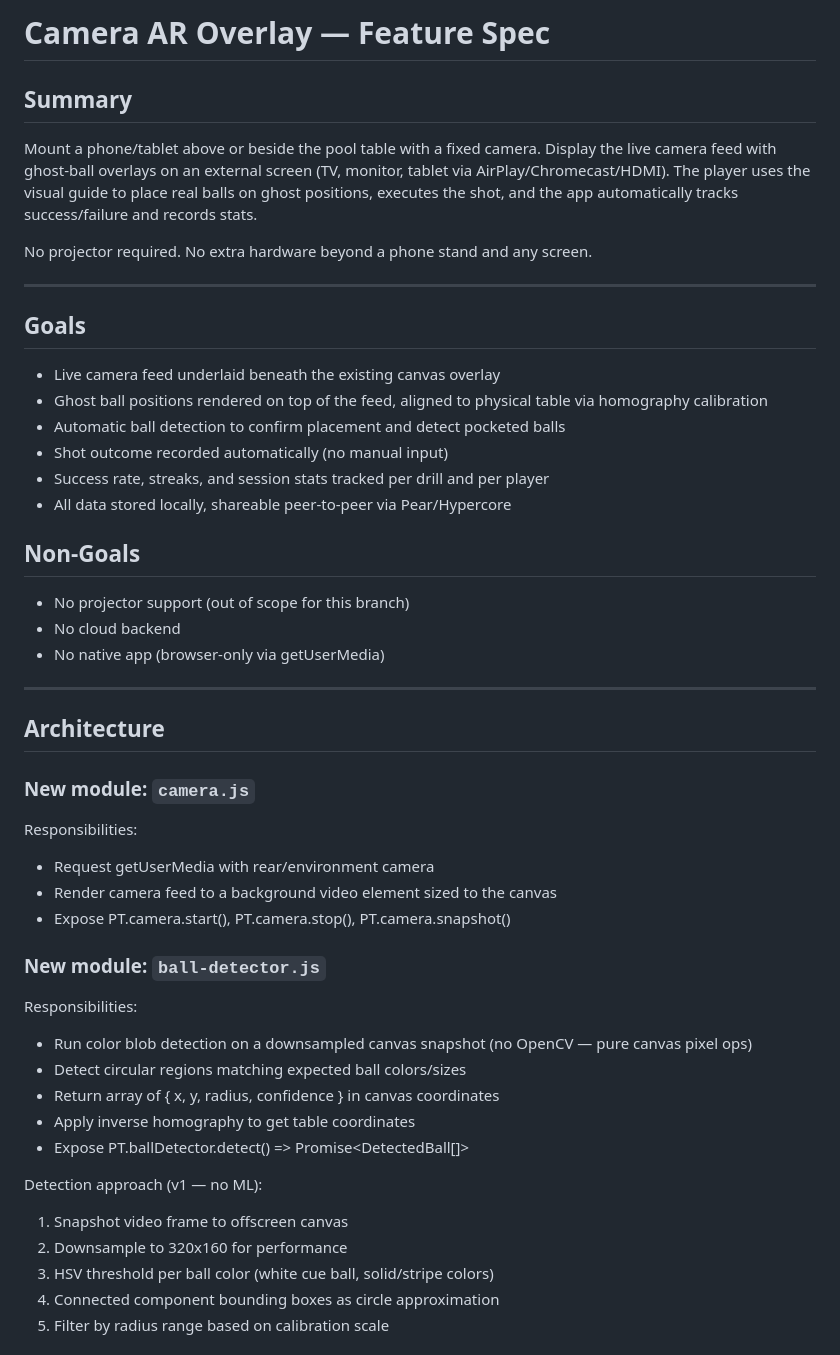
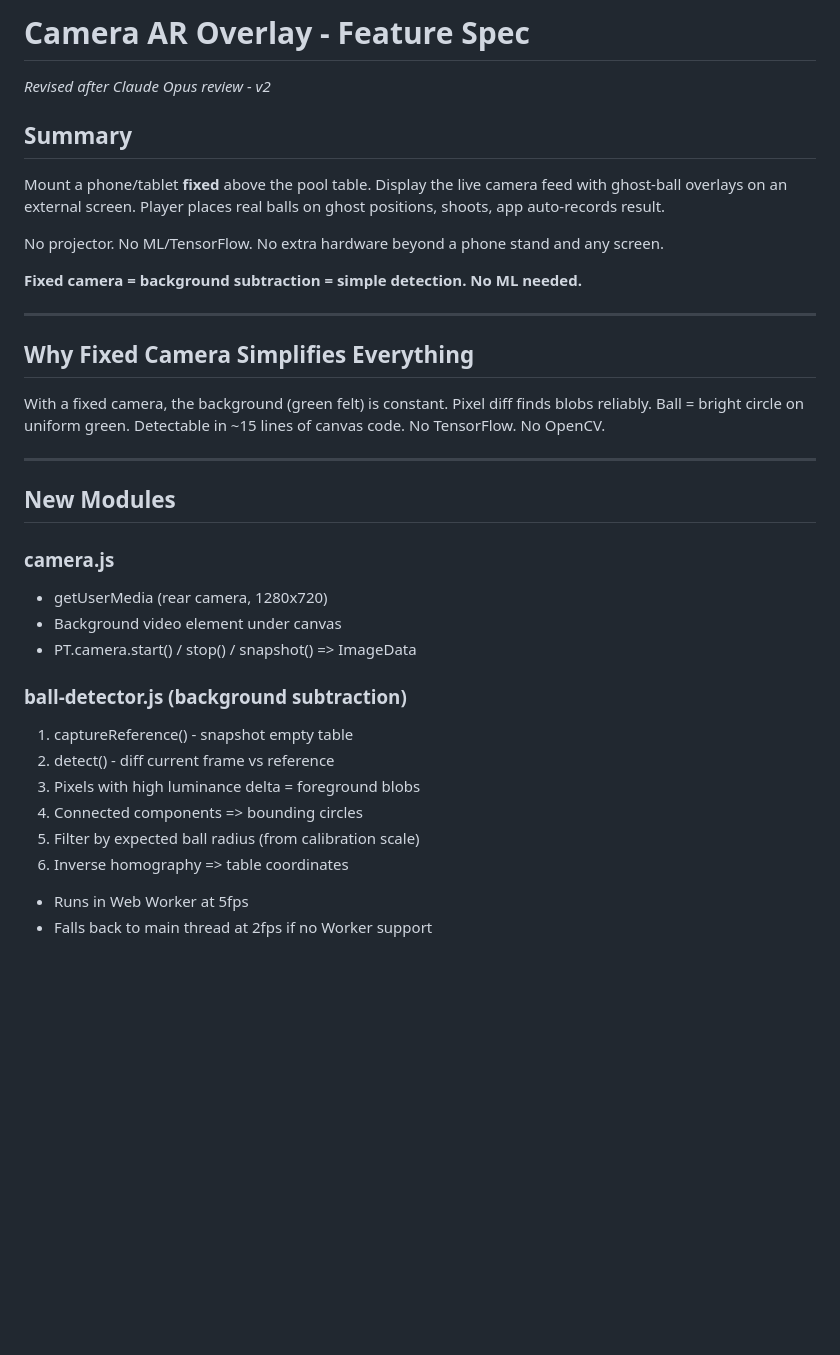
Before and after one commit to chrisribe/pool-trainer, a Markdown page: docs/camera-ar-overlay-spec.md, the part around one of its changes. Drawn GitHub-style; blank space fills up the shorter version.

Commit message:
feat: simplify spec - fixed camera = background subtraction, no ML

```diff
--- a/docs/camera-ar-overlay-spec.md
+++ b/docs/camera-ar-overlay-spec.md
@@ -1,52 +1,38 @@
-# Camera AR Overlay — Feature Spec
+# Camera AR Overlay - Feature Spec
+_Revised after Claude Opus review - v2_
 
 ## Summary
 
-Mount a phone/tablet above or beside the pool table with a fixed camera. Display the live camera feed with ghost-ball overlays on an external screen (TV, monitor, tablet via AirPlay/Chromecast/HDMI). The player uses the visual guide to place real balls on ghost positions, executes the shot, and the app automatically tracks success/failure and records stats.
+Mount a phone/tablet **fixed** above the pool table. Display the live camera feed with ghost-ball overlays on an external screen. Player places real balls on ghost positions, shoots, app auto-records result.
 
-No projector required. No extra hardware beyond a phone stand and any screen.
+No projector. No ML/TensorFlow. No extra hardware beyond a phone stand and any screen.
+
+**Fixed camera = background subtraction = simple detection. No ML needed.**
 
 ---
 
-## Goals
+## Why Fixed Camera Simplifies Everything
 
-- Live camera feed underlaid beneath the existing canvas overlay
-- Ghost ball positions rendered on top of the feed, aligned to physical table via homography calibration
-- Automatic ball detection to confirm placement and detect pocketed balls
-- Shot outcome recorded automatically (no manual input)
-- Success rate, streaks, and session stats tracked per drill and per player
-- All data stored locally, shareable peer-to-peer via Pear/Hypercore
-
-## Non-Goals
-
-- No projector support (out of scope for this branch)
-- No cloud backend
-- No native app (browser-only via getUserMedia)
+With a fixed camera, the background (green felt) is constant.
+Pixel diff finds blobs reliably. Ball = bright circle on uniform green.
+Detectable in ~15 lines of canvas code. No TensorFlow. No OpenCV.
 
 ---
 
-## Architecture
+## New Modules
 
-### New module: `camera.js`
+### camera.js
+- getUserMedia (rear camera, 1280x720)
+- Background video element under canvas
+- PT.camera.start() / stop() / snapshot() => ImageData
 
-Responsibilities:
-- Request getUserMedia with rear/environment camera
-- Render camera feed to a background video element sized to the canvas
-- Expose PT.camera.start(), PT.camera.stop(), PT.camera.snapshot()
+### ball-detector.js (background subtraction)
+1. captureReference() - snapshot empty table
+2. detect() - diff current frame vs reference
+3. Pixels with high luminance delta = foreground blobs
+4. Connected components => bounding circles
+5. Filter by expected ball radius (from calibration scale)
+6. Inverse homography => table coordinates
+- Runs in Web Worker at 5fps
+- Falls back to main thread at 2fps if no Worker support
 
-### New module: `ball-detector.js`
-
-Responsibilities:
-- Run color blob detection on a downsampled canvas snapshot (no OpenCV — pure canvas pixel ops)
-- Detect circular regions matching expected ball colors/sizes
-- Return array of { x, y, radius, confidence } in canvas coordinates
-- Apply inverse homography to get table coordinates
-- Expose PT.ballDetector.detect() => Promise<DetectedBall[]>
-
-Detection approach (v1 — no ML):
-1. Snapshot video frame to offscreen canvas
-2. Downsample to 320x160 for performance
-3. HSV threshold per ball color (white cue ball, solid/stripe colors)
-4. Connected component bounding boxes as circle approximation
-5. Filter by radius range based on calibration scale
-
```
Also changed, not shown: other parts of docs/camera-ar-overlay-spec.md (+49 -104 lines).
